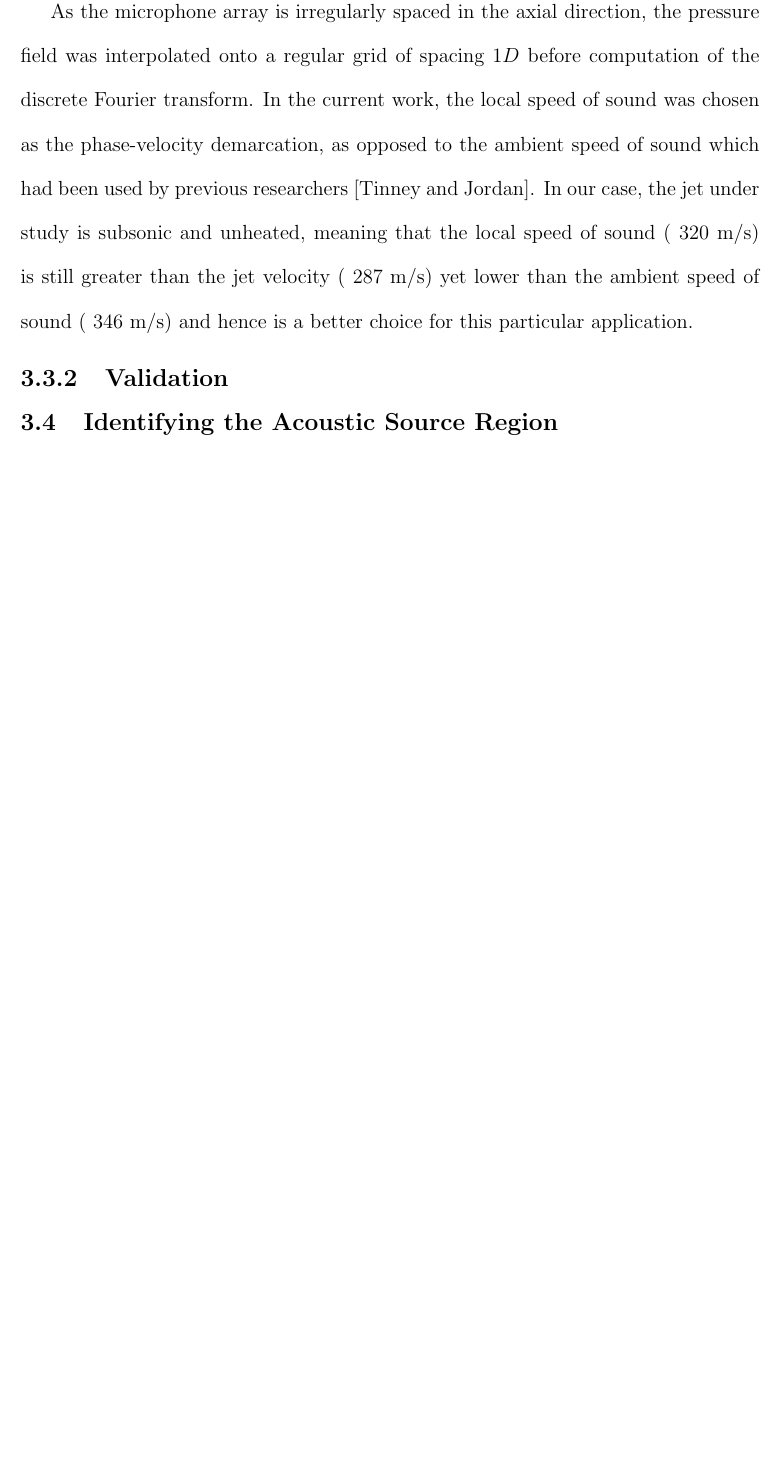
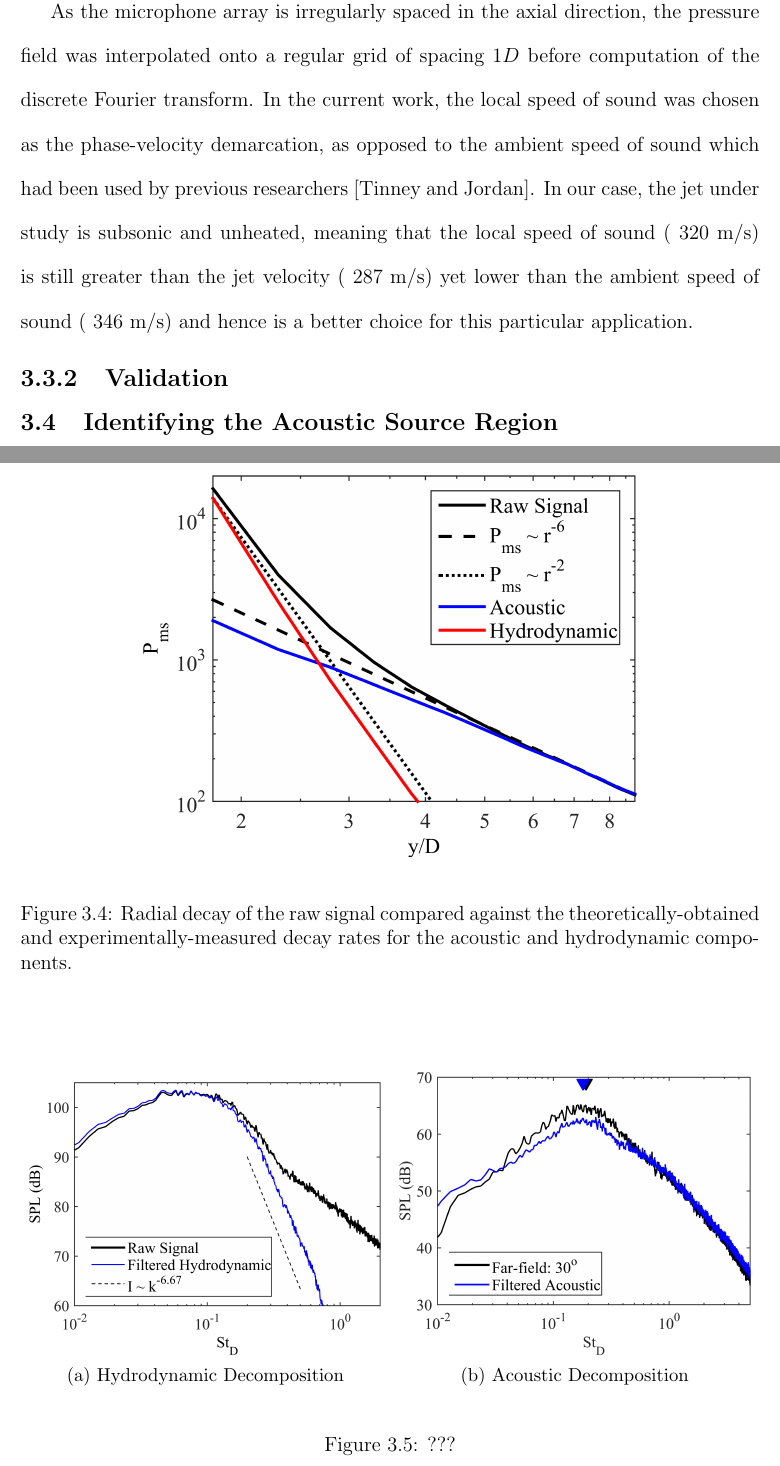
Before and after one commit to michaelcrawley/PhD_Dissertation, a LaTeX thesis (MCrawley_Dissertation.tex, which reads ch_nearfield.tex): part of page 40 of 44 before the commit and two parts of pages 40 and 41 of 46 after it, the two joined at a grey line, cut so that both start at the same text, the shorter picture padded with empty space. Compiled offline with pdfLaTeX.

Commit message:
adding figures

```diff
--- a/MCrawley_Dissertation.tex
+++ b/MCrawley_Dissertation.tex
@@ -3,7 +3,7 @@
 %\usepackage[utf8]{inputenc}
 \usepackage[english]{babel}
 
-\usepackage{enumitem,setspace,amssymb,amsmath,graphicx}
+\usepackage{enumitem,setspace,amssymb,amsmath,graphicx,subcaption}
 
 \usepackage[numbers,sort&compress]{natbib}
 \usepackage{notoccite}
--- a/ch_nearfield.tex
+++ b/ch_nearfield.tex
@@ -153,3 +154,25 @@ As the microphone array is irregularly spaced in the axial direction, the pressu
 In the current work, the local speed of sound was chosen as the phase-velocity demarcation, as opposed to the ambient speed of sound which had been used by previous researchers [Tinney and Jordan].
 In our case, the jet under study is subsonic and unheated, meaning that the local speed of sound (~320 m/s) is still greater than the jet velocity (~287 m/s) yet lower than the ambient speed of sound (~346 m/s) and hence is a better choice for this particular application.
 \subsection{Validation}
+\begin{figure}
+	\centering
+	\includegraphics[width=4in]{Figures/ch3_validation_Pms.png}
+	\caption{Radial decay of the raw signal compared against the theoretically-obtained and experimentally-measured decay rates for the acoustic and hydrodynamic components.}
+	\label{fig:ch3_validation_Pms}
+\end{figure}
+
+\begin{figure}
+	\centering
+	\begin{subfigure}{.5\textwidth}
+		\centering
+		\includegraphics[width=0.95\linewidth]{Figures/ch3_validation_spectra_hydrodynamic}
+		\caption{Hydrodynamic Decomposition}
+		\label{fig:ch3_validation_spectra_hydro}
+	\end{subfigure}%
+	\begin{subfigure}{.5\textwidth}
+		\centering
+		\includegraphics[width=0.95\linewidth]{Figures/ch3_validation_spectra_acoustic}
+		\caption{Acoustic Decomposition}
+		\label{fig:ch3_validation_spectra_acoustic}
+	\end{subfigure}
+	\caption{???}
@@ -156 +186,4 @@ In our case, the jet under study is subsonic and unheated, meaning that the loca
+	\label{fig:ch3_validation_phavg}
+\end{figure}
+
 \section{Identifying the Acoustic Source Region}
```
Also changed, not shown: ch_methodology.tex (+1 -1 lines), Figures/ch3_validation_Pms.png (added), Figures/ch3_validation_phavg.png (added), Figures/ch3_validation_spectra_acoustic.png (added), Figures/ch3_validation_spectra_hydrodynamic.png (added), Figures/neural_net.png (added), Figures/neural_net.svg (added), MCrawley_Dissertation.pdf, MCrawley_Dissertation.tex (2 more changed lines), ch_nearfield.tex (16 more changed lines), 17 other files.
